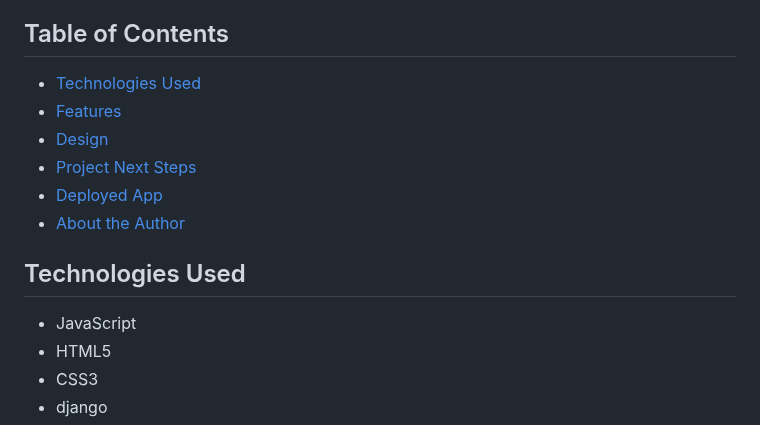
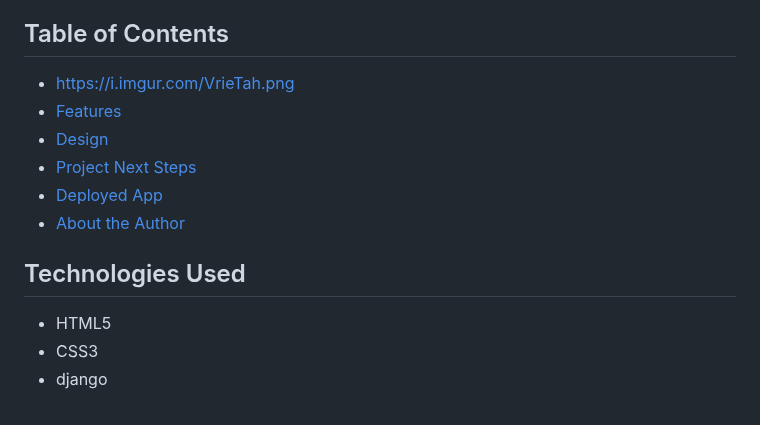
Before and after one commit to cdenzelcoleman/Venture-Villas, a Markdown page: README.md, the part around the change. Rendered like a GitHub page.

```diff
--- a/README.md
+++ b/README.md
@@ -13,7 +13,7 @@
 Venture-Villas: A next-gen resort booking platform. A user can browse through the collection of highly rated resorts. Make a reservation. Users are also able to make reviews about their stay. Update and delete reservations.
 
 ## Table of Contents
-* [Technologies Used](#technologiesused)
+* [https://i.imgur.com/VrieTah.png](#heroku)
 * [Features](#features)
 * [Design](#design)
 * [Project Next Steps](#nextsteps)
@@ -21,7 +21,6 @@ Venture-Villas: A next-gen resort booking platform. A user can browse through th
 * [About the Author](#author)
 
 ## <a name="technologiesused"></a>Technologies Used
-* JavaScript
 * HTML5
 * CSS3
 * django
```
